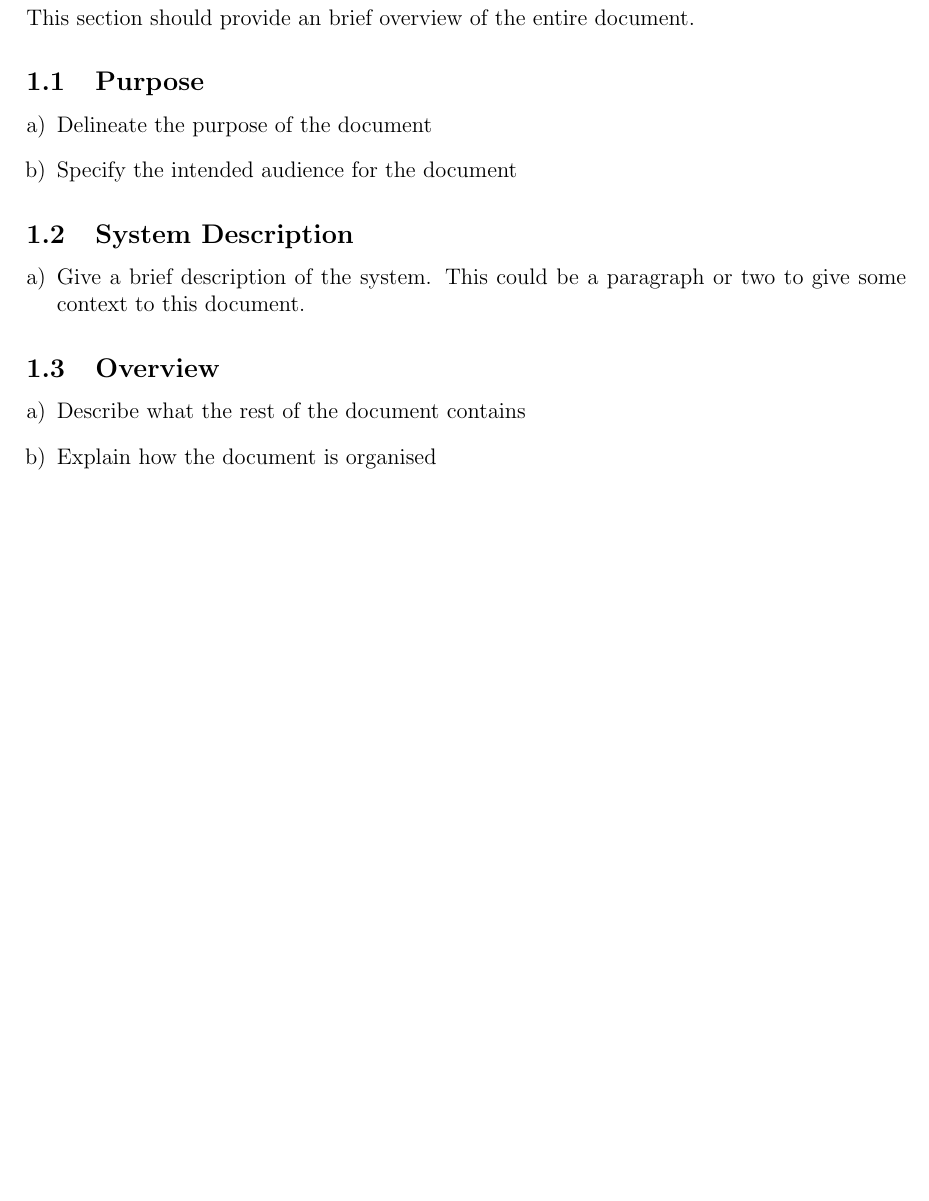
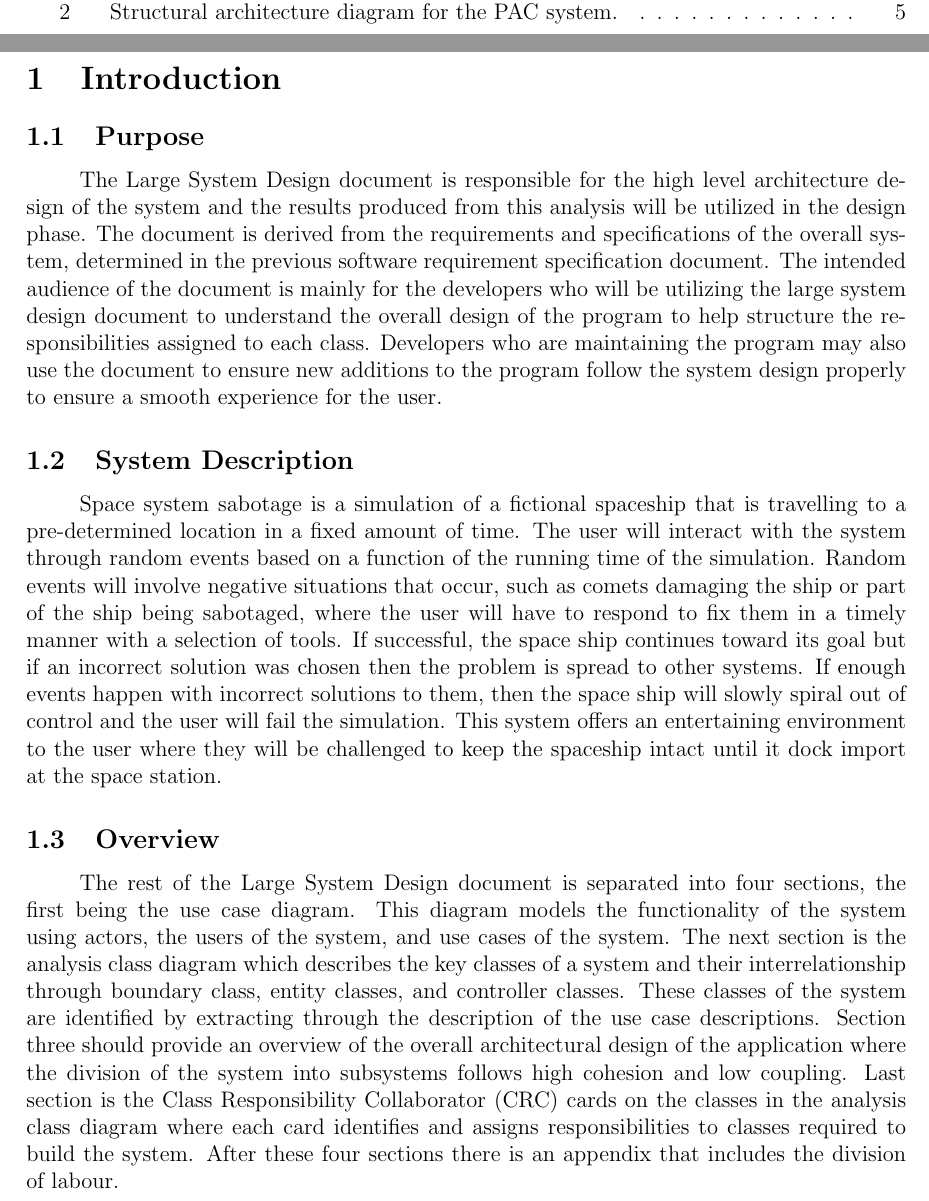
Before and after one commit to pavlearezina/3A04, a LaTeX document (D2/Design Doc.tex): part of page 3 of 11 before the commit and two parts of pages 2 and 3 of 12 after it, the two joined at a grey line, cut at the place of the change, the shorter picture padded with empty space. The pictures show the PDF file D2/Design Doc.pdf that the author committed with the source.

Commit message:
Added intro and editing

```diff
--- a/D2/Design Doc.tex
+++ b/D2/Design Doc.tex
@@ -51,32 +53,21 @@
 \label{sec:introduction}
 % Begin Section
 
-This section should provide an brief overview of the entire document.
 
 \subsection{Purpose}
 \label{sub:purpose}
 % Begin SubSection
-\begin{enumerate}[a)]
-	\item Delineate the purpose of the document
-	\item Specify the intended audience for the document
-\end{enumerate}
+\tab The Large System Design document is responsible for the high level architecture design of the system and the results produced from this analysis will be utilized in the design phase. The document is derived from the requirements and specifications of the overall system, determined in the previous software requirement specification document. The intended audience of the document is mainly for the developers who will be utilizing the large system design document to understand the overall design of the program to help structure the responsibilities assigned to each class. Developers who are maintaining the program may also use the document to ensure new additions to the program follow the system design properly to ensure a smooth experience for the user.
 % End SubSection
 
 \subsection{System Description}
 \label{sub:system_description}
-% Begin SubSection
-\begin{enumerate}[a)]
-	\item Give a brief description of the system. This could be a paragraph or two to give some context to this document.
-\end{enumerate}
+\tab Space system sabotage is a simulation of a fictional spaceship that is travelling to a pre-determined location in a fixed amount of time. The user will interact with the system through random events based on a function of the running time of the simulation. Random events will involve negative situations that occur, such as comets damaging the ship or part of the ship being sabotaged, where the user will have to respond to fix them in a timely manner with a selection of tools. If successful, the space ship continues toward its goal but if an incorrect solution was chosen then the problem is spread to other systems. If enough events happen with incorrect solutions to them, then the space ship will slowly spiral out of control and the user will fail the simulation. This system offers an entertaining environment to the user where they will be challenged to keep the spaceship intact until it dock import at the space station.
 % End SubSection
 
 \subsection{Overview}
 \label{sub:overview}
-% Begin SubSection
-\begin{enumerate}[a)]
-	\item Describe what the rest of the document contains
-	\item Explain how the document is organised
-\end{enumerate}
+\tab The rest of the Large System Design document is separated into four sections, the first being the use case diagram. This diagram models the functionality of the system using actors, the users of the system, and use cases of the system. The next section is the analysis class diagram which describes the key classes of a system and their interrelationship through boundary class, entity classes, and controller classes. These classes of the system are identified by extracting through the description of the use case descriptions.  Section three should provide an overview of the overall architectural design of the application where the division of the system into subsystems follows high cohesion and low coupling. Last section is the Class Responsibility Collaborator (CRC) cards on the classes in the analysis class diagram where each card identifies and assigns responsibilities to classes required to build the system. After these four sections there is an appendix that includes the division of labour.
 % End SubSection
 
 % End Section
```
Also changed, not shown: D2/Design Doc.pdf, D2/Design Doc.tex (6 more changed lines), 1 other file.
